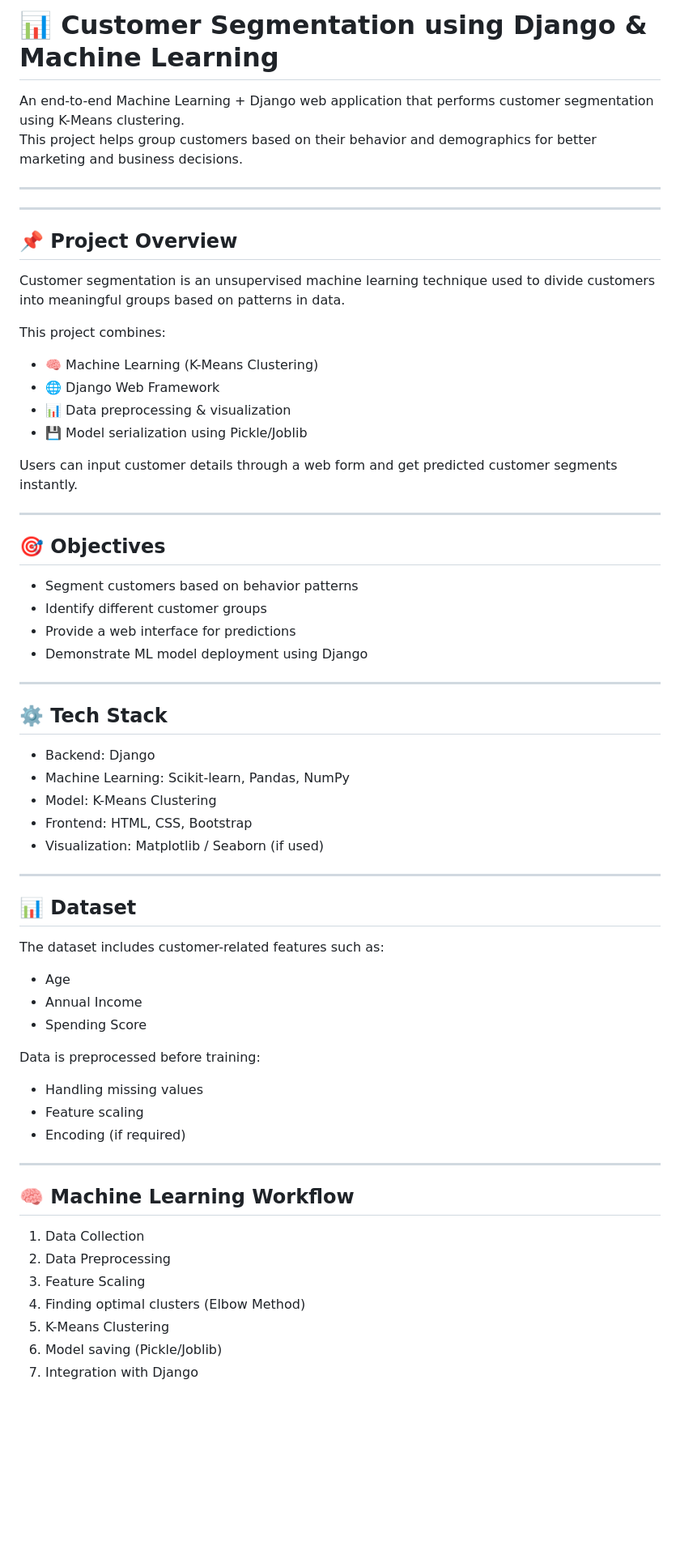
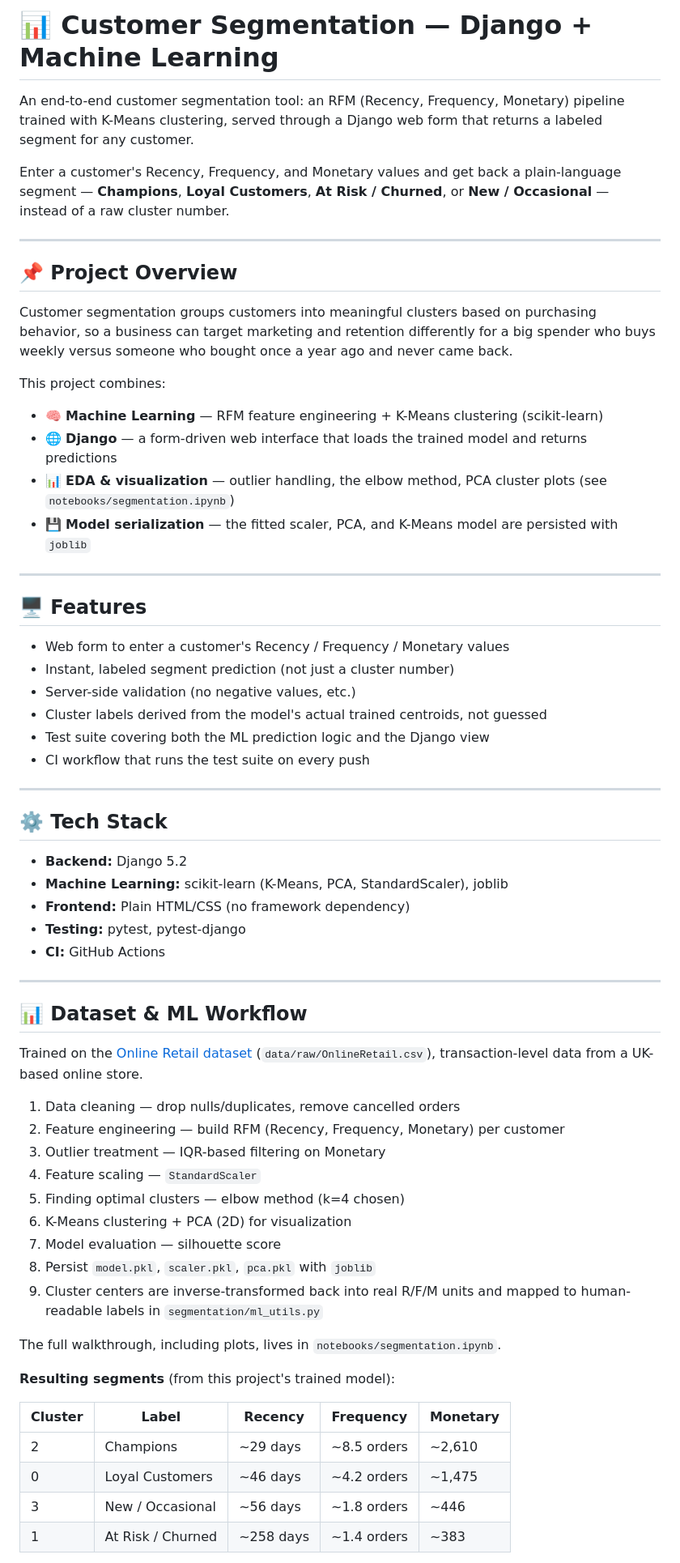
Before and after one commit to Sk2059/customer-segmentation-django-ml, a Markdown page: READme.md, the part around one of its changes. Shown at 81% size. Drawn GitHub-style; blank space fills up the shorter version.

```diff
--- a/READme.md
+++ b/READme.md
@@ -1,66 +1,76 @@
-# 📊 Customer Segmentation using Django & Machine Learning
+# 📊 Customer Segmentation — Django + Machine Learning
 
-An end-to-end Machine Learning + Django web application that performs customer segmentation using K-Means clustering.
-This project helps group customers based on their behavior and demographics for better marketing and business decisions.
+An end-to-end customer segmentation tool: an RFM (Recency, Frequency, Monetary)
+pipeline trained with K-Means clustering, served through a Django web form
+that returns a labeled segment for any customer.
 
----
+Enter a customer's Recency, Frequency, and Monetary values and get back a
+plain-language segment — **Champions**, **Loyal Customers**, **At Risk /
+Churned**, or **New / Occasional** — instead of a raw cluster number.
 
 ---
 
 ## 📌 Project Overview
 
-Customer segmentation is an unsupervised machine learning technique used to divide customers into meaningful groups based on patterns in data.
+Customer segmentation groups customers into meaningful clusters based on
+purchasing behavior, so a business can target marketing and retention
+differently for a big spender who buys weekly versus someone who bought once
+a year ago and never came back.
 
 This project combines:
-- 🧠 Machine Learning (K-Means Clustering)
-- 🌐 Django Web Framework
-- 📊 Data preprocessing & visualization
-- 💾 Model serialization using Pickle/Joblib
 
-Users can input customer details through a web form and get predicted customer segments instantly.
+- 🧠 **Machine Learning** — RFM feature engineering + K-Means clustering (scikit-learn)
+- 🌐 **Django** — a form-driven web interface that loads the trained model and returns predictions
+- 📊 **EDA & visualization** — outlier handling, the elbow method, PCA cluster plots (see `notebooks/segmentation.ipynb`)
+- 💾 **Model serialization** — the fitted scaler, PCA, and K-Means model are persisted with `joblib`
 
 ---
 
-## 🎯 Objectives
+## 🖥️ Features
 
-- Segment customers based on behavior patterns
-- Identify different customer groups
-- Provide a web interface for predictions
-- Demonstrate ML model deployment using Django
+- Web form to enter a customer's Recency / Frequency / Monetary values
+- Instant, labeled segment prediction (not just a cluster number)
+- Server-side validation (no negative values, etc.)
+- Cluster labels derived from the model's actual trained centroids, not guessed
+- Test suite covering both the ML prediction logic and the Django view
+- CI workflow that runs the test suite on every push
 
 ---
 
 ## ⚙️ Tech Stack
 
-- Backend: Django
-- Machine Learning: Scikit-learn, Pandas, NumPy
-- Model: K-Means Clustering
-- Frontend: HTML, CSS, Bootstrap
-- Visualization: Matplotlib / Seaborn (if used)
+- **Backend:** Django 5.2
+- **Machine Learning:** scikit-learn (K-Means, PCA, StandardScaler), joblib
+- **Frontend:** Plain HTML/CSS (no framework dependency)
+- **Testing:** pytest, pytest-django
+- **CI:** GitHub Actions
 
 ---
 
-## 📊 Dataset
+## 📊 Dataset & ML Workflow
 
-The dataset includes customer-related features such as:
-- Age
-- Annual Income
-- Spending Score
+Trained on the [Online Retail dataset](https://archive.ics.uci.edu/dataset/352/online+retail)
+(`data/raw/OnlineRetail.csv`), transaction-level data from a UK-based online store.
 
-Data is preprocessed before training:
-- Handling missing values
-- Feature scaling
-- Encoding (if required)
+1. Data cleaning — drop nulls/duplicates, remove cancelled orders
+2. Feature engineering — build RFM (Recency, Frequency, Monetary) per customer
+3. Outlier treatment — IQR-based filtering on Monetary
+4. Feature scaling — `StandardScaler`
+5. Finding optimal clusters — elbow method (k=4 chosen)
+6. K-Means clustering + PCA (2D) for visualization
+7. Model evaluation — silhouette score
+8. Persist `model.pkl`, `scaler.pkl`, `pca.pkl` with `joblib`
+9. Cluster centers are inverse-transformed back into real R/F/M units and
+   mapped to human-readable labels in `segmentation/ml_utils.py`
 
----
+The full walkthrough, including plots, lives in `notebooks/segmentation.ipynb`.
 
-## 🧠 Machine Learning Workflow
+**Resulting segments** (from this project's trained model):
 
-1. Data Collection
-2. Data Preprocessing
-3. Feature Scaling
-4. Finding optimal clusters (Elbow Method)
-5. K-Means Clustering
-6. Model saving (Pickle/Joblib)
-7. Integration with Django
+| Cluster | Label | Recency | Frequency | Monetary |
+|---|---|---|---|---|
+| 2 | Champions | ~29 days | ~8.5 orders | ~2,610 |
+| 0 | Loyal Customers | ~46 days | ~4.2 orders | ~1,475 |
+| 3 | New / Occasional | ~56 days | ~1.8 orders | ~446 |
+| 1 | At Risk / Churned | ~258 days | ~1.4 orders | ~383 |
 
```
Also changed, not shown: other parts of READme.md (+76 -63 lines).
